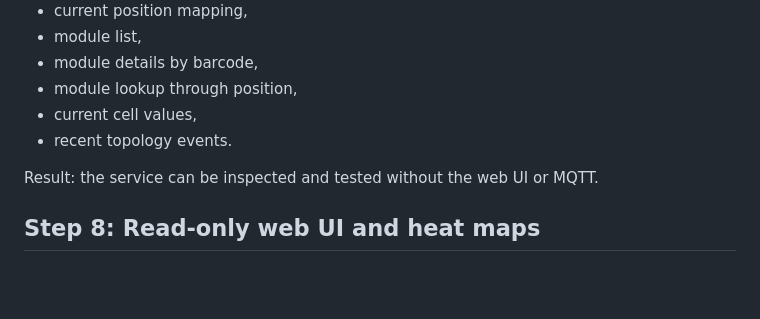
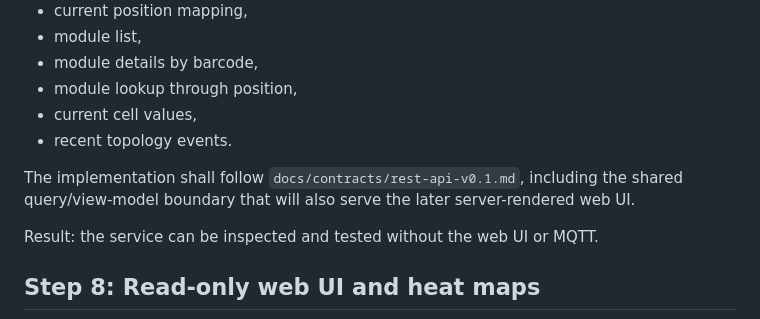
Before and after one commit to Hrabovszki1023/pylontech-console, a Markdown page: docs/development/implementation-plan-v0.1.md, the part around the change. GitHub-like rendering; blank space fills up the shorter version.

Commit message:
Define read-only REST API contract

```diff
--- a/docs/development/implementation-plan-v0.1.md
+++ b/docs/development/implementation-plan-v0.1.md
@@ -133,6 +133,10 @@ Expose the current internal state:
 - current cell values,
 - recent topology events.
 
+The implementation shall follow `docs/contracts/rest-api-v0.1.md`, including
+the shared query/view-model boundary that will also serve the later
+server-rendered web UI.
+
 Result: the service can be inspected and tested without the web UI or MQTT.
 
 ## Step 8: Read-only web UI and heat maps
```
Also changed, not shown: docs/contracts/rest-api-v0.1.md (added, +355 -0 lines), docs/contracts/version-0.1.md (+3 -0 lines).
